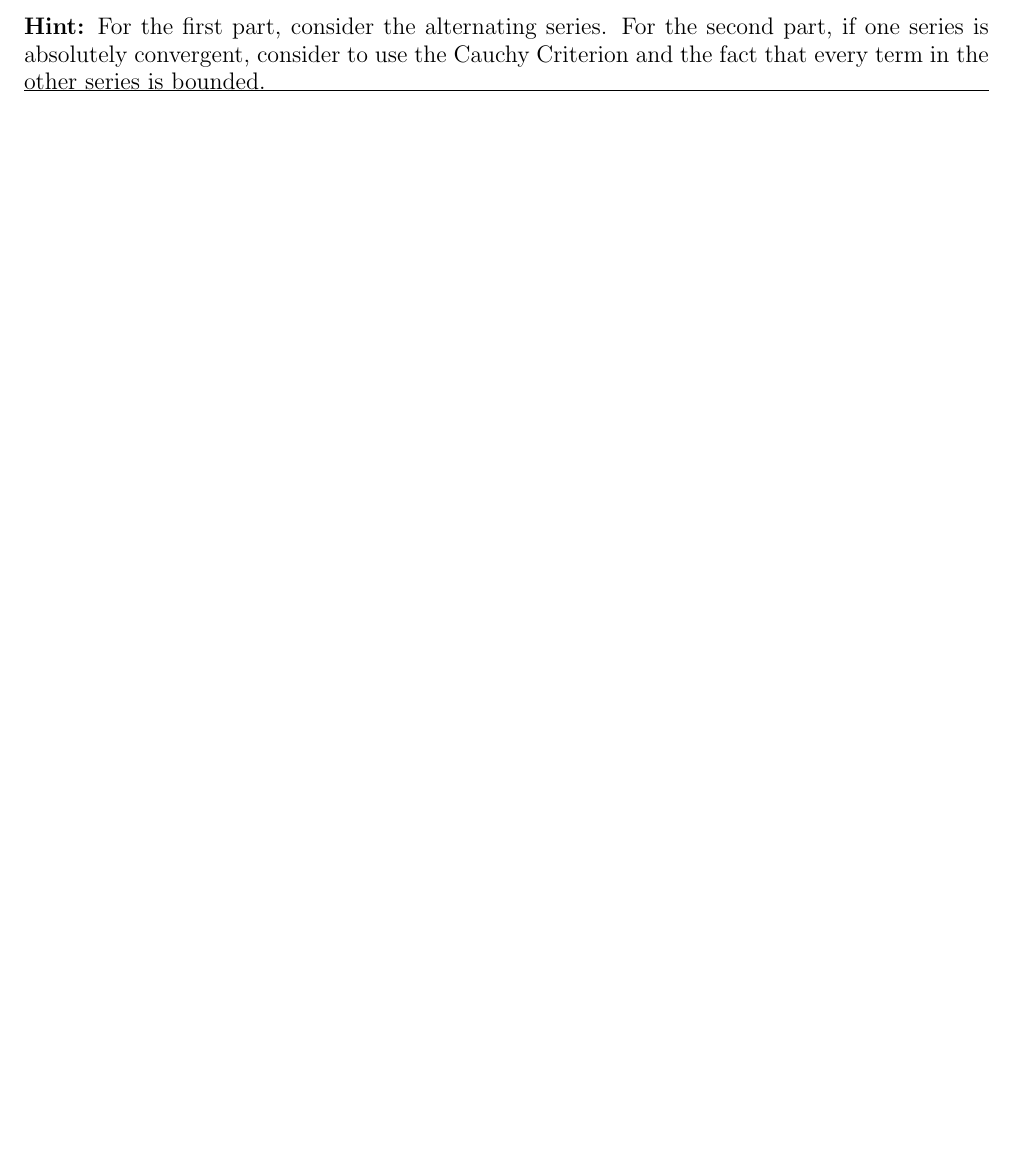
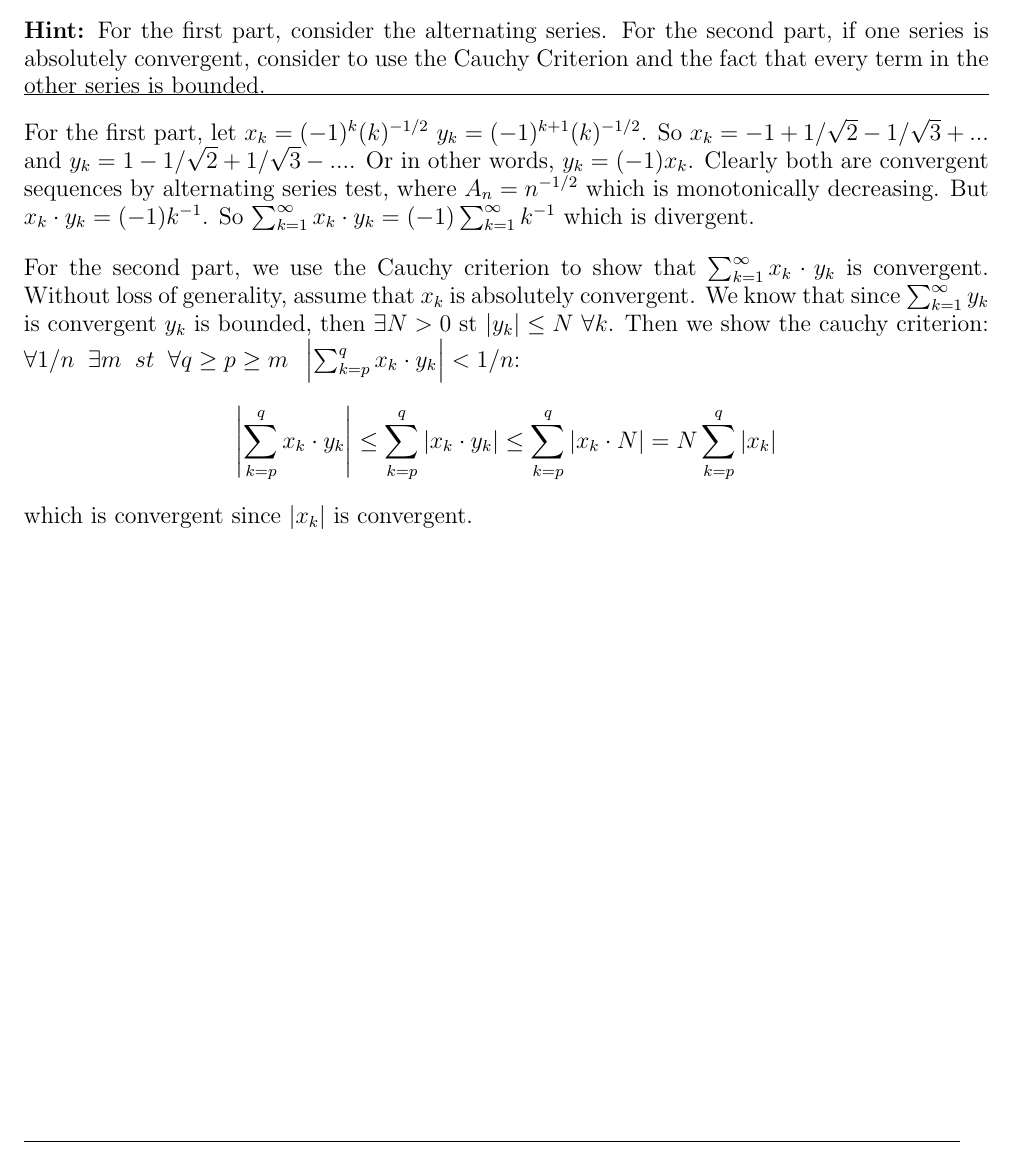
Before and after one commit to ElliottP-13/M-384, a LaTeX problem sheet (HW3/HW3.tex): part of page 4 of 6, cut so that both start at the same text, the shorter picture padded with empty space. Compiled offline with pdfLaTeX.

Commit message:
Problem 2

```diff
--- a/HW3/HW3.tex
+++ b/HW3/HW3.tex
@@ -73,6 +73,20 @@ that every term in the other series is bounded.
 
 \hrule
 
+For the first part, let $x_k = (-1)^k (k)^{-1/2}$ $y_k = (-1)^{k+1} (k)^{-1/2}$.
+So $x_k = -1 + 1/\sqrt{2} - 1/\sqrt{3} + ...$ and $y_k = 1 - 1/\sqrt{2} + 1/\sqrt{3} - ...$.
+Or in other words, $y_k = (-1) x_k$. Clearly both are convergent sequences by alternating series test,
+where $A_n = n^{-1/2}$ which is monotonically decreasing. But $x_k \cdot y_k = (-1) k^{-1}$. So
+$\sum_{k = 1} ^\infty x_k \cdot y_k = (-1) \sum_{k = 1} ^\infty k^{-1}$ which is divergent.
+
+
+For the second part, we use the Cauchy criterion to show that $\sum_{k = 1} ^\infty x_k \cdot y_k$ is convergent.
+Without loss of generality, assume that $x_k$ is absolutely convergent. We know that since $\sum_{k = 1} ^\infty y_k$ is convergent $y_k$ is bounded,
+then $\exists N > 0$ st $|y_k| \leq N$ $\forall k$. Then we show the cauchy criterion: $\forall 1/n \sp \exists m \sp st \sp \forall q \geq p \geq m \sp \left| \sum_{k = p} ^q x_k \cdot y_k \right| < 1/n$:
+$$ \left| \sum_{k = p} ^q x_k \cdot y_k \right| \leq  \sum_{k = p} ^q \left| x_k \cdot y_k \right| \leq \sum_{k = p} ^q \left| x_k \cdot N \right| = N \sum_{k = p} ^q \left| x_k \right|$$
+which is convergent since $|x_k|$ is convergent.
+
+
 
 
 
```
Also changed, not shown: HW3/HW3.pdf.
